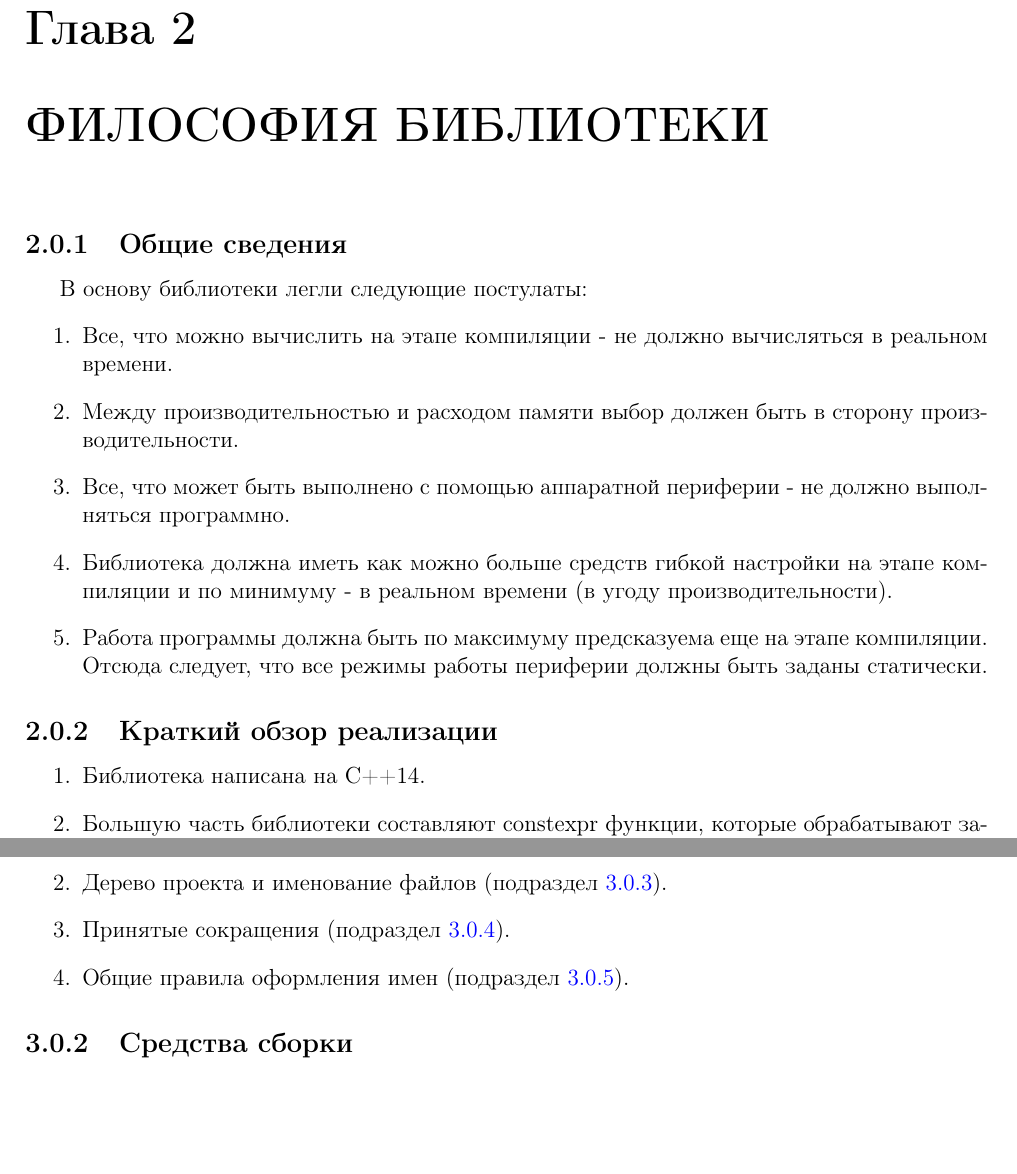
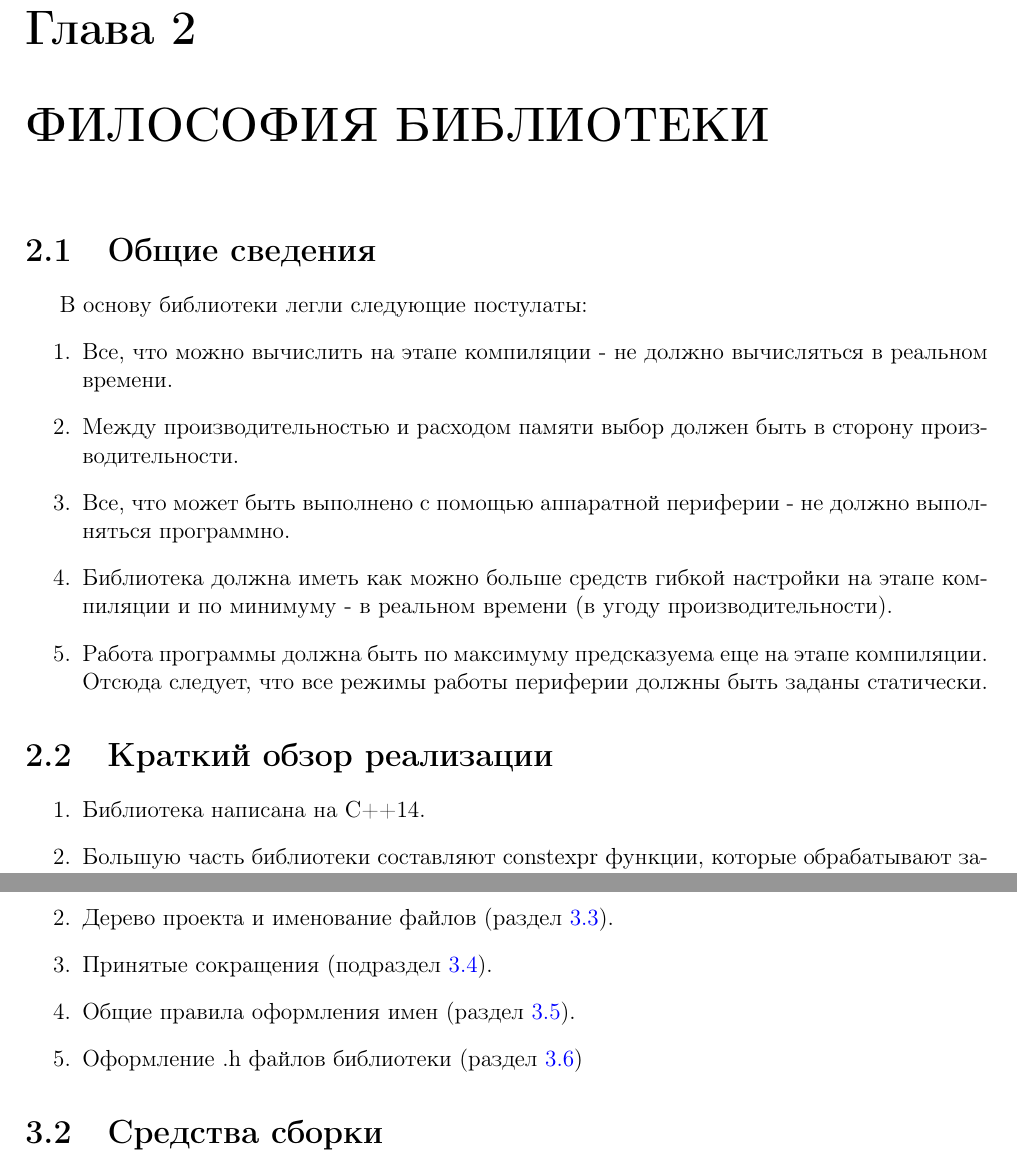
Before and after one commit to Vadimatorik/module_stm32f2_low_level_by_vadimatorik, a LaTeX document (doc/stm32f2_api_description.tex, which reads doc/chapter/philosophy_of_the_library.tex, doc/chapter/stm32f2_api_egreement.tex): two parts of pages 4 and 6 of 9, joined at a grey line, cut so that both start at the same text, the shorter picture padded with empty space. Compiled offline with pdfLaTeX.

Commit message:
Улучшил оформление. Начал раздел <<Оформление .h файлов библиотеки>>

```diff
--- a/doc/chapter/philosophy_of_the_library.tex
+++ b/doc/chapter/philosophy_of_the_library.tex
@@ -1,5 +1,5 @@
 \chapter{ФИЛОСОФИЯ БИБЛИОТЕКИ}
-\subsection{Общие сведения}
+\section{Общие сведения}
 В основу библиотеки легли следующие постулаты:
 \begin{enumerate}
 	\item Все, что можно вычислить на этапе компиляции - не должно вычисляться в реальном времени.
@@ -9,7 +9,7 @@
 	\item Работа программы должна быть по максимуму предсказуема еще на этапе компиляции. Отсюда следует, что все режимы работы периферии должны быть заданы статически.
 \end{enumerate}
 
-\subsection{Краткий обзор реализации}
+\section{Краткий обзор реализации}
 \begin{enumerate}
 	\item Библиотека написана на C++14.
 	\item Большую часть библиотеки составляют constexpr функции, которые обрабатывают заполненные пользователем структуры инициализации периферии на этапе компиляции и создают маски регистров для всевозможных, указанных в структуре инициализации, режимов. В реальном времени созданные из const constexpr структур инициализации глобальные объекты в коде пользователя оперируют созданными на этапе компиляции масками регистров для настройки и работы с периферийными блоками.
--- a/doc/chapter/stm32f2_api_egreement.tex
+++ b/doc/chapter/stm32f2_api_egreement.tex
@@ -8,9 +7,11 @@
-	\item Дерево проекта и именование файлов (подраздел~\ref{dn:0}).
+	\item Средства сборки (раздел~\ref{compgcc:0}).
+	\item Дерево проекта и именование файлов (раздел~\ref{dn:0}).
 	\item Принятые сокращения (подраздел~\ref{sk:0}).
-	\item Общие правила оформления имен (подраздел~\ref{general:rules:0}).
+	\item Общие правила оформления имен (раздел~\ref{general:rules:0}).
+	\item Оформление .h файлов библиотеки (раздел~\ref{file:h})
 \end{enumerate}
 
-\subsection{Средства сборки}
+\section{Средства сборки}
 \label{compgcc:0}
 В основе библиотеки лежат constexpr функции, полноценная поддержка которых появилась в C++14. Отсюда следует вывод, что минимально возможная версия используемого языка - C++14. В случае, если в более поздних версиях будет несовместимость с C++14, следует внести изменения в библиотеку, решающие вопросы несовместимости по средствам проверки версии используемого стандарта языка и выбора совместимого с ним участка кода.
 
```
Also changed, not shown: doc/stm32f2_api_description.pdf, doc/chapter/stm32f2_api_egreement.tex (18 more changed lines).
